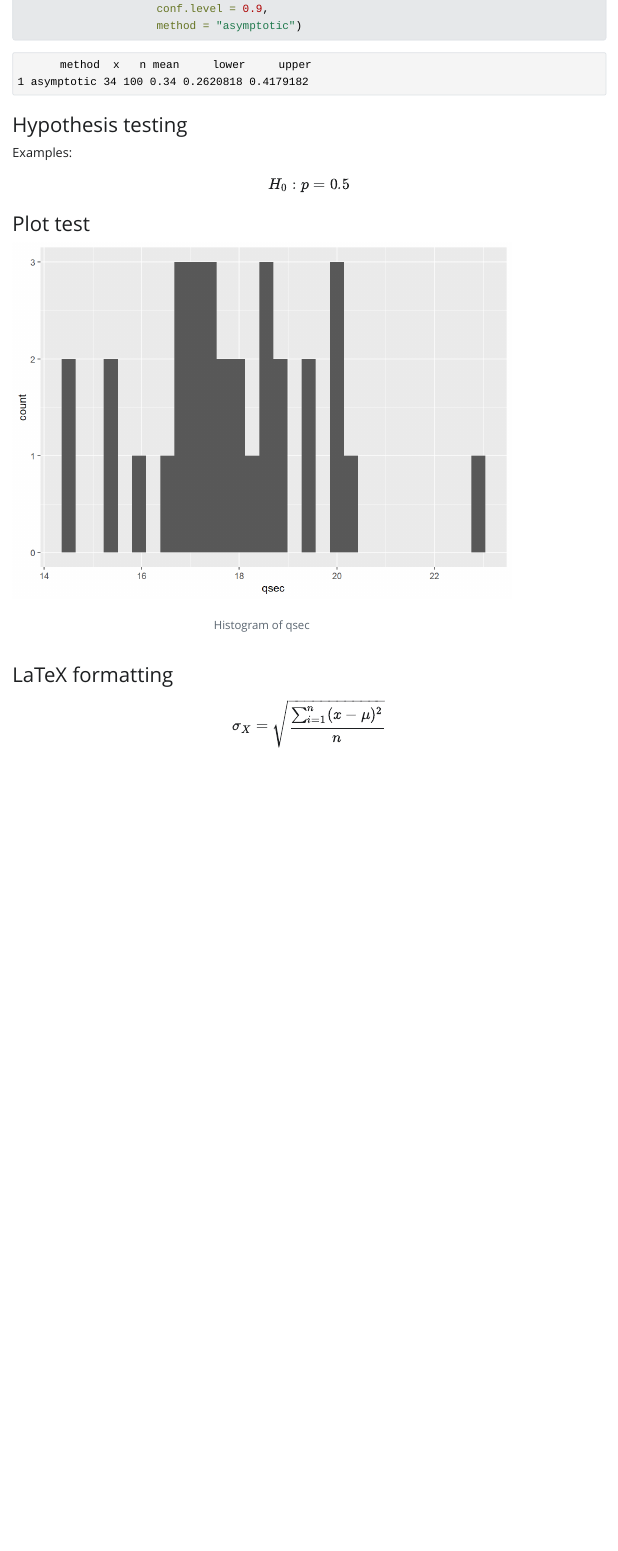
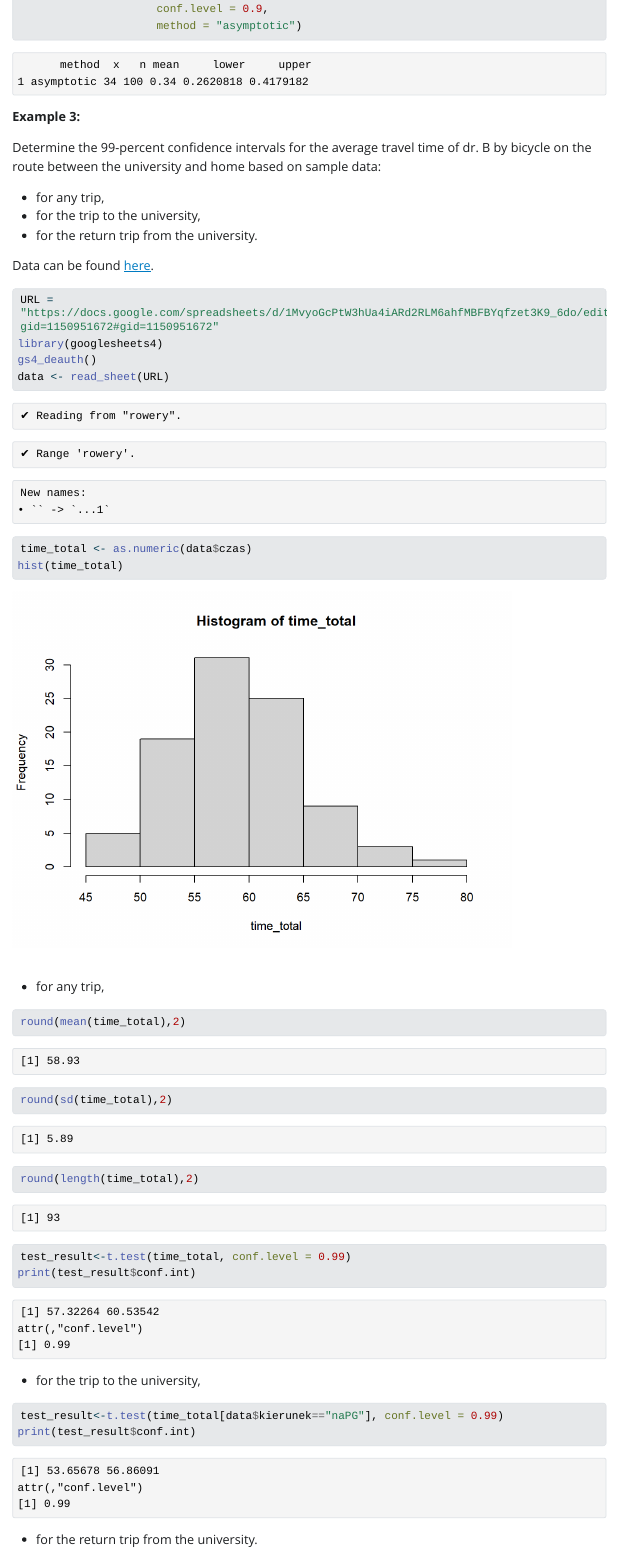
Before and after one commit to Kap3lusz/DAR_Kep3lusz, a Quarto document (Statistics_Exercises_20_Nov.qmd): the page in a window 1100 px wide, from 1150 px down. The pictures show the output file Statistics_Exercises_20_Nov.html that the author committed with the source, opened offline; Quarto's library style sheets are replaced by a plain one without menus; long lines of code are wrapped.

Commit message:
Three example tasks

````diff
--- a/Statistics_Exercises_20_Nov.qmd
+++ b/Statistics_Exercises_20_Nov.qmd
@@ -46,3 +46,42 @@ binom::binom.confint(34, 100,
                      conf.level = 0.9,
                      method = "asymptotic")
 
+```
+
+**Example 3:**
+
+Determine the 99-percent confidence intervals for the average travel time of dr. B by bicycle on the route between the university and home based on sample data:
+
+* for any trip,
+* for the trip to the university,
+* for the return trip from the university.
+
+Data can be found [here](https://docs.google.com/spreadsheets/d/1MvyoGcPtW3hUa4iARd2RLM6ahfMBFBYqfzet3K9_6do/edit?gid=1150951672#gid=1150951672).
+
+```{r}
+URL = "https://docs.google.com/spreadsheets/d/1MvyoGcPtW3hUa4iARd2RLM6ahfMBFBYqfzet3K9_6do/edit?gid=1150951672#gid=1150951672"
+library(googlesheets4)
+gs4_deauth()
+data <- read_sheet(URL)
+time_total <- as.numeric(data$czas)
+hist(time_total)
+```
+
+* for any trip,
+```{r}
+round(mean(time_total),2)
+round(sd(time_total),2)
+round(length(time_total),2)
+
+test_result<-t.test(time_total, conf.level = 0.99)
+print(test_result$conf.int)
+```
+
+* for the trip to the university,
+```{r}
+test_result<-t.test(time_total[data$kierunek=="naPG"], conf.level = 0.99)
+print(test_result$conf.int)
+```
+
+* for the return trip from the university.
+```{r}
````
Also changed, not shown: Statistics_Exercises_20_Nov.html, Statistics_Exercises_20_Nov_files/figure-html/unnamed-chunk-3-1.png, Statistics_Exercises_20_Nov_files/figure-html/unnamed-chunk-5-1.png (added), Statistics_Exercises_20_Nov_files/figure-html/unnamed-chunk-7-1.png (added), Statistics_Exercises_20_Nov.qmd (8 more changed lines).
